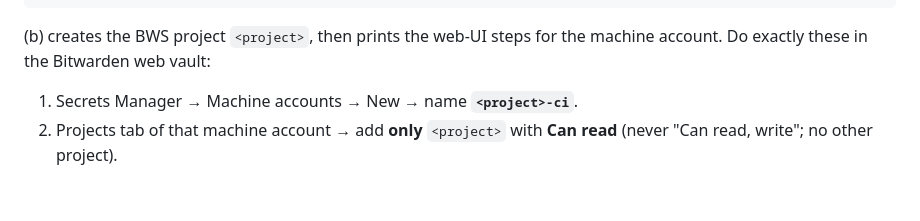
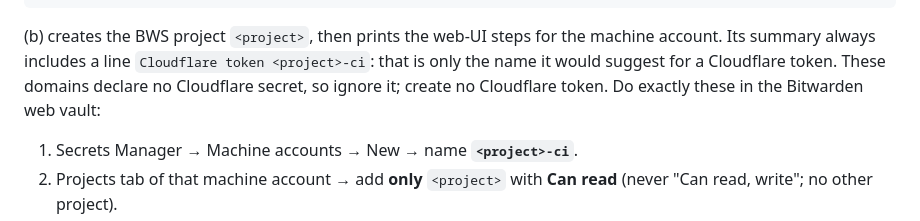
Before and after one commit to JonathanPorta/packages.porta.codes, a Markdown page: PROVISIONING.md, the part around the change. Drawn GitHub-style; blank space fills up the shorter version.

Commit message:
docs: the bootstrapper's Cloudflare-token summary line does not apply here

````diff
--- a/PROVISIONING.md
+++ b/PROVISIONING.md
@@ -124,7 +124,10 @@ scripts/bws/bootstrap.sh --app-name <project> --secrets-list .bws/<domain>.list
 ```
 
 (b) creates the BWS project `<project>`, then prints the web-UI steps for the
-machine account. Do exactly these in the Bitwarden web vault:
+machine account. Its summary always includes a line `Cloudflare token
+<project>-ci`: that is only the name it would suggest for a Cloudflare token.
+These domains declare no Cloudflare secret, so ignore it; create no Cloudflare
+token. Do exactly these in the Bitwarden web vault:
 
 1. Secrets Manager → Machine accounts → New → name **`<project>-ci`**.
 2. Projects tab of that machine account → add **only** `<project>` with
````
